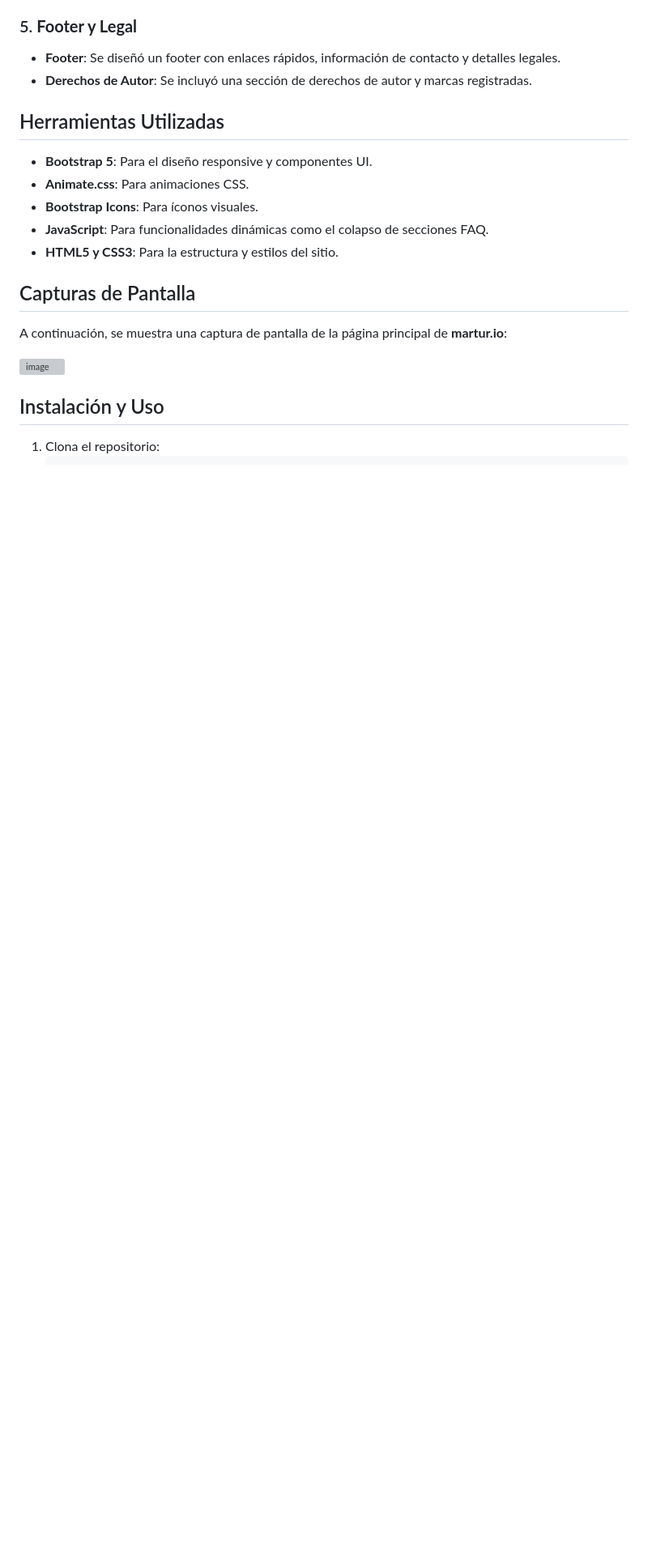
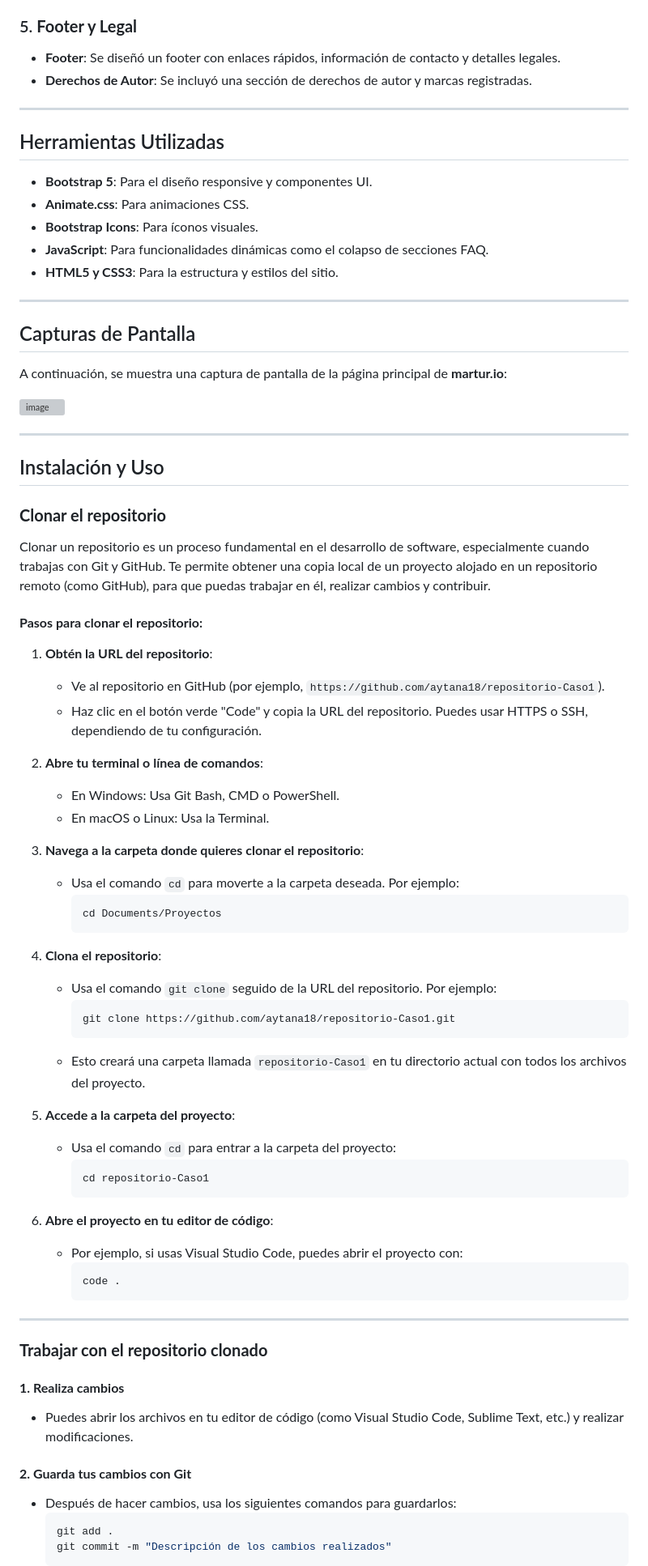
Before and after one commit to Aytana18/repositorio-Caso1, a Markdown page: README.md, the part around one of its changes. Shown at 81% size. Drawn GitHub-style; blank space fills up the shorter version; grey boxes are pictures that could not be loaded.

````diff
--- a/README.md
+++ b/README.md
@@ -37,6 +43,8 @@ repositorio-Caso1 martur.io - Plataforma de Comunicación con Clientes
    - **Footer**: Se diseñó un footer con enlaces rápidos, información de contacto y detalles legales.
    - **Derechos de Autor**: Se incluyó una sección de derechos de autor y marcas registradas.
 
+---
+
 ## Herramientas Utilizadas
 
 - **Bootstrap 5**: Para el diseño responsive y componentes UI.
@@ -45,6 +53,8 @@ repositorio-Caso1 martur.io - Plataforma de Comunicación con Clientes
 - **JavaScript**: Para funcionalidades dinámicas como el colapso de secciones FAQ.
 - **HTML5 y CSS3**: Para la estructura y estilos del sitio.
 
+---
+
 ## Capturas de Pantalla
 
 A continuación, se muestra una captura de pantalla de la página principal de **martur.io**:
@@ -53,5 +63,59 @@ A continuación, se muestra una captura de pantalla de la página principal de *
 
+
+---
 
 ## Instalación y Uso
 
-1. Clona el repositorio:
+### **Clonar el repositorio**
+
+Clonar un repositorio es un proceso fundamental en el desarrollo de software, especialmente cuando trabajas con Git y GitHub. Te permite obtener una copia local de un proyecto alojado en un repositorio remoto (como GitHub), para que puedas trabajar en él, realizar cambios y contribuir.
+
+#### **Pasos para clonar el repositorio:**
+
+1. **Obtén la URL del repositorio**:
+   - Ve al repositorio en GitHub (por ejemplo, `https://github.com/aytana18/repositorio-Caso1`).
+   - Haz clic en el botón verde "Code" y copia la URL del repositorio. Puedes usar HTTPS o SSH, dependiendo de tu configuración.
+
+2. **Abre tu terminal o línea de comandos**:
+   - En Windows: Usa Git Bash, CMD o PowerShell.
+   - En macOS o Linux: Usa la Terminal.
+
+3. **Navega a la carpeta donde quieres clonar el repositorio**:
+   - Usa el comando `cd` para moverte a la carpeta deseada. Por ejemplo:
+     ```bash
+     cd Documents/Proyectos
+     ```
+
+4. **Clona el repositorio**:
+   - Usa el comando `git clone` seguido de la URL del repositorio. Por ejemplo:
+     ```bash
+     git clone https://github.com/aytana18/repositorio-Caso1.git
+     ```
+   - Esto creará una carpeta llamada `repositorio-Caso1` en tu directorio actual con todos los archivos del proyecto.
+
+5. **Accede a la carpeta del proyecto**:
+   - Usa el comando `cd` para entrar a la carpeta del proyecto:
+     ```bash
+     cd repositorio-Caso1
+     ```
+
+6. **Abre el proyecto en tu editor de código**:
+   - Por ejemplo, si usas Visual Studio Code, puedes abrir el proyecto con:
+     ```bash
+     code .
+     ```
+
+---
+
+### **Trabajar con el repositorio clonado**
+
+#### **1. Realiza cambios**
+   - Puedes abrir los archivos en tu editor de código (como Visual Studio Code, Sublime Text, etc.) y realizar modificaciones.
+
+#### **2. Guarda tus cambios con Git**
+   - Después de hacer cambios, usa los siguientes comandos para guardarlos:
+     ```bash
+     git add .
+     git commit -m "Descripción de los cambios realizados"
+     ```
+
````
Also changed, not shown: other parts of README.md (+21 -3 lines).
